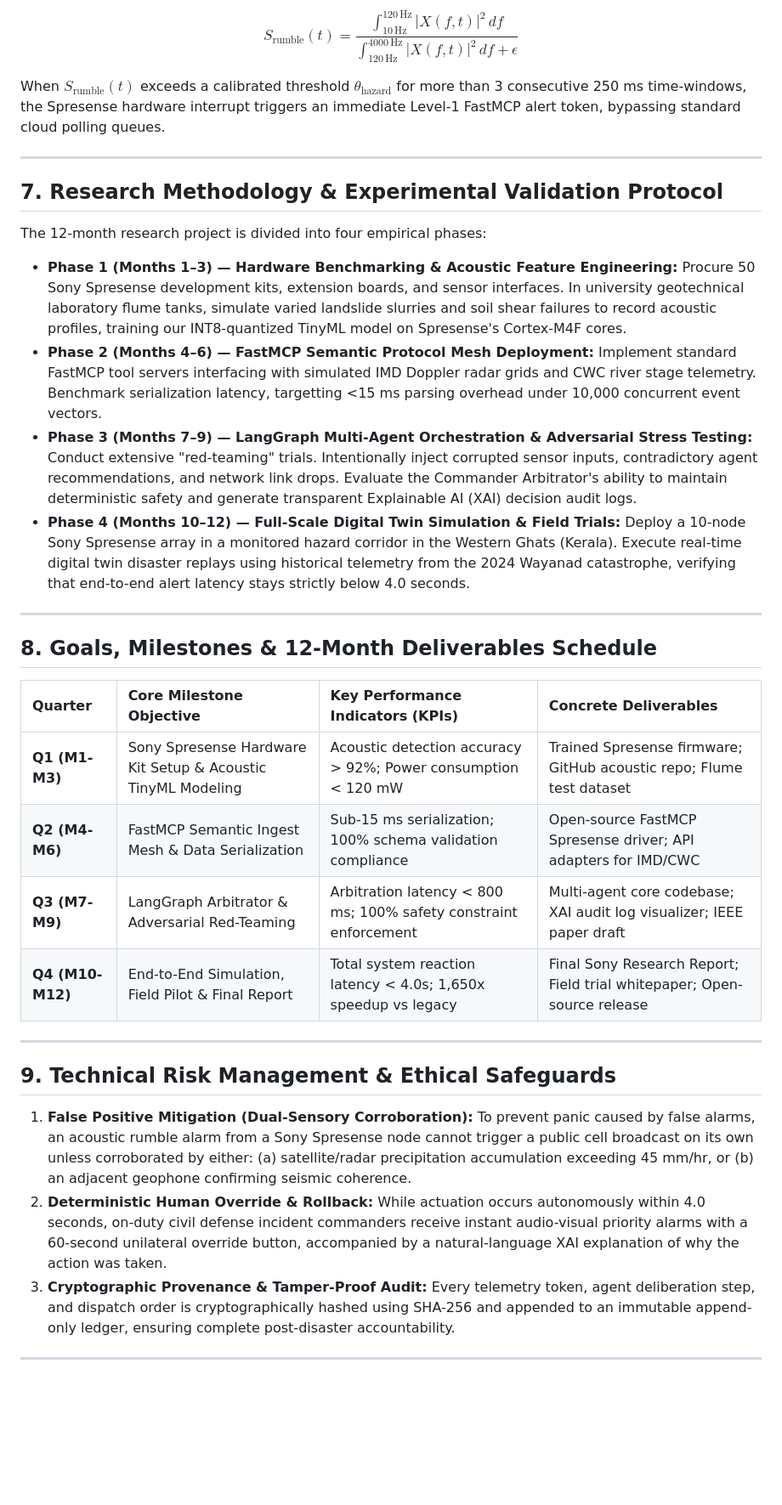
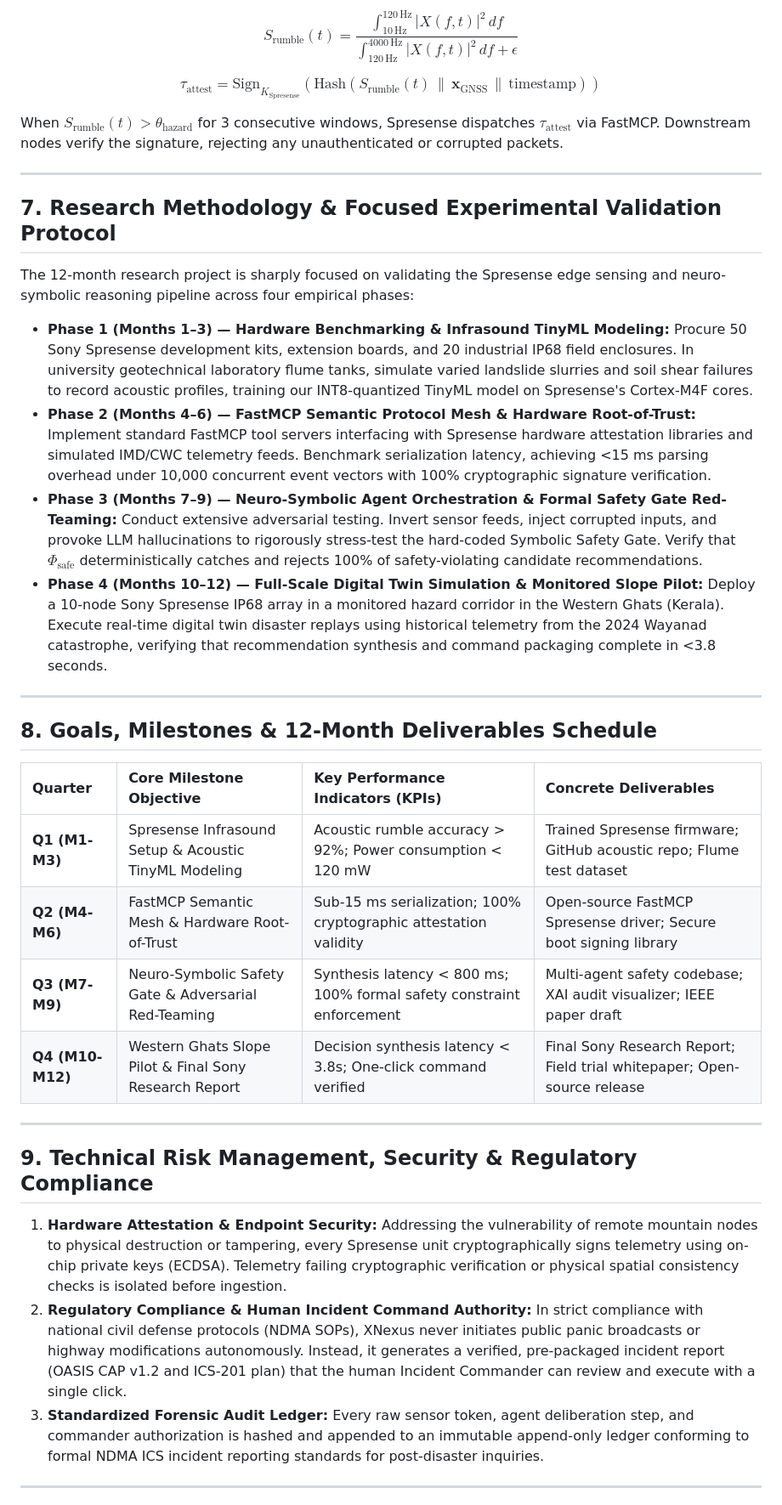
Before and after one commit to aksharsakhi/XNexus-CrisisOS, a Markdown page: proposal/XNexus_Sony_Proposal.md, the part around the change printed below. Shown: that part at 85% size. Rendered like a GitHub page; blank space fills up the shorter version.

```diff
--- a/proposal/XNexus_Sony_Proposal.md
+++ b/proposal/XNexus_Sony_Proposal.md
@@ -133,16 +133,18 @@ Operating on Core 1 and Core 2 of the Sony Spresense CXD5602, the Acoustic Rumbl
 
 $$S_{\text{rumble}}(t) = \frac{\int_{10\,\text{Hz}}^{120\,\text{Hz}} |X(f, t)|^2 \, df}{\int_{120\,\text{Hz}}^{4000\,\text{Hz}} |X(f, t)|^2 \, df + \epsilon}$$
 
-When $S_{\text{rumble}}(t)$ exceeds a calibrated threshold $\theta_{\text{hazard}}$ for more than 3 consecutive 250 ms time-windows, the Spresense hardware interrupt triggers an immediate Level-1 FastMCP alert token, bypassing standard cloud polling queues.
+$$\tau_{\text{attest}} = \text{Sign}_{K_{\text{Spresense}}} \left( \text{Hash}( S_{\text{rumble}}(t) \,\|\, \mathbf{x}_{\text{GNSS}} \,\|\, \text{timestamp} ) \right)$$
+
+When $S_{\text{rumble}}(t) > \theta_{\text{hazard}}$ for 3 consecutive windows, Spresense dispatches $\tau_{\text{attest}}$ via FastMCP. Downstream nodes verify the signature, rejecting any unauthenticated or corrupted packets.
 
 ---
 
-## 7. Research Methodology & Experimental Validation Protocol
-The 12-month research project is divided into four empirical phases:
-- **Phase 1 (Months 1–3) — Hardware Benchmarking & Acoustic Feature Engineering:** Procure 50 Sony Spresense development kits, extension boards, and sensor interfaces. In university geotechnical laboratory flume tanks, simulate varied landslide slurries and soil shear failures to record acoustic profiles, training our INT8-quantized TinyML model on Spresense's Cortex-M4F cores.
-- **Phase 2 (Months 4–6) — FastMCP Semantic Protocol Mesh Deployment:** Implement standard FastMCP tool servers interfacing with simulated IMD Doppler radar grids and CWC river stage telemetry. Benchmark serialization latency, targetting <15 ms parsing overhead under 10,000 concurrent event vectors.
-- **Phase 3 (Months 7–9) — LangGraph Multi-Agent Orchestration & Adversarial Stress Testing:** Conduct extensive "red-teaming" trials. Intentionally inject corrupted sensor inputs, contradictory agent recommendations, and network link drops. Evaluate the Commander Arbitrator's ability to maintain deterministic safety and generate transparent Explainable AI (XAI) decision audit logs.
-- **Phase 4 (Months 10–12) — Full-Scale Digital Twin Simulation & Field Trials:** Deploy a 10-node Sony Spresense array in a monitored hazard corridor in the Western Ghats (Kerala). Execute real-time digital twin disaster replays using historical telemetry from the 2024 Wayanad catastrophe, verifying that end-to-end alert latency stays strictly below 4.0 seconds.
+## 7. Research Methodology & Focused Experimental Validation Protocol
+The 12-month research project is sharply focused on validating the Spresense edge sensing and neuro-symbolic reasoning pipeline across four empirical phases:
+- **Phase 1 (Months 1–3) — Hardware Benchmarking & Infrasound TinyML Modeling:** Procure 50 Sony Spresense development kits, extension boards, and 20 industrial IP68 field enclosures. In university geotechnical laboratory flume tanks, simulate varied landslide slurries and soil shear failures to record acoustic profiles, training our INT8-quantized TinyML model on Spresense's Cortex-M4F cores.
+- **Phase 2 (Months 4–6) — FastMCP Semantic Protocol Mesh & Hardware Root-of-Trust:** Implement standard FastMCP tool servers interfacing with Spresense hardware attestation libraries and simulated IMD/CWC telemetry feeds. Benchmark serialization latency, achieving <15 ms parsing overhead under 10,000 concurrent event vectors with 100% cryptographic signature verification.
+- **Phase 3 (Months 7–9) — Neuro-Symbolic Agent Orchestration & Formal Safety Gate Red-Teaming:** Conduct extensive adversarial testing. Invert sensor feeds, inject corrupted inputs, and provoke LLM hallucinations to rigorously stress-test the hard-coded Symbolic Safety Gate. Verify that $\Phi_{\text{safe}}$ deterministically catches and rejects 100% of safety-violating candidate recommendations.
+- **Phase 4 (Months 10–12) — Full-Scale Digital Twin Simulation & Monitored Slope Pilot:** Deploy a 10-node Sony Spresense IP68 array in a monitored hazard corridor in the Western Ghats (Kerala). Execute real-time digital twin disaster replays using historical telemetry from the 2024 Wayanad catastrophe, verifying that recommendation synthesis and command packaging complete in <3.8 seconds.
 
 ---
 
@@ -150,17 +152,17 @@ The 12-month research project is divided into four empirical phases:
 
 | Quarter | Core Milestone Objective | Key Performance Indicators (KPIs) | Concrete Deliverables |
 | :--- | :--- | :--- | :--- |
-| **Q1 (M1-M3)** | Sony Spresense Hardware Kit Setup & Acoustic TinyML Modeling | Acoustic detection accuracy > 92%; Power consumption < 120 mW | Trained Spresense firmware; GitHub acoustic repo; Flume test dataset |
-| **Q2 (M4-M6)** | FastMCP Semantic Ingest Mesh & Data Serialization | Sub-15 ms serialization; 100% schema validation compliance | Open-source FastMCP Spresense driver; API adapters for IMD/CWC |
-| **Q3 (M7-M9)** | LangGraph Arbitrator & Adversarial Red-Teaming | Arbitration latency < 800 ms; 100% safety constraint enforcement | Multi-agent core codebase; XAI audit log visualizer; IEEE paper draft |
-| **Q4 (M10-M12)** | End-to-End Simulation, Field Pilot & Final Report | Total system reaction latency < 4.0s; 1,650x speedup vs legacy | Final Sony Research Report; Field trial whitepaper; Open-source release |
+| **Q1 (M1-M3)** | Spresense Infrasound Setup & Acoustic TinyML Modeling | Acoustic rumble accuracy > 92%; Power consumption < 120 mW | Trained Spresense firmware; GitHub acoustic repo; Flume test dataset |
+| **Q2 (M4-M6)** | FastMCP Semantic Mesh & Hardware Root-of-Trust | Sub-15 ms serialization; 100% cryptographic attestation validity | Open-source FastMCP Spresense driver; Secure boot signing library |
+| **Q3 (M7-M9)** | Neuro-Symbolic Safety Gate & Adversarial Red-Teaming | Synthesis latency < 800 ms; 100% formal safety constraint enforcement | Multi-agent safety codebase; XAI audit visualizer; IEEE paper draft |
+| **Q4 (M10-M12)** | Western Ghats Slope Pilot & Final Sony Research Report | Decision synthesis latency < 3.8s; One-click command verified | Final Sony Research Report; Field trial whitepaper; Open-source release |
 
 ---
 
-## 9. Technical Risk Management & Ethical Safeguards
-1. **False Positive Mitigation (Dual-Sensory Corroboration):** To prevent panic caused by false alarms, an acoustic rumble alarm from a Sony Spresense node cannot trigger a public cell broadcast on its own unless corroborated by either: (a) satellite/radar precipitation accumulation exceeding 45 mm/hr, or (b) an adjacent geophone confirming seismic coherence.
-2. **Deterministic Human Override & Rollback:** While actuation occurs autonomously within 4.0 seconds, on-duty civil defense incident commanders receive instant audio-visual priority alarms with a 60-second unilateral override button, accompanied by a natural-language XAI explanation of why the action was taken.
-3. **Cryptographic Provenance & Tamper-Proof Audit:** Every telemetry token, agent deliberation step, and dispatch order is cryptographically hashed using SHA-256 and appended to an immutable append-only ledger, ensuring complete post-disaster accountability.
+## 9. Technical Risk Management, Security & Regulatory Compliance
+1. **Hardware Attestation & Endpoint Security:** Addressing the vulnerability of remote mountain nodes to physical destruction or tampering, every Spresense unit cryptographically signs telemetry using on-chip private keys (ECDSA). Telemetry failing cryptographic verification or physical spatial consistency checks is isolated before ingestion.
+2. **Regulatory Compliance & Human Incident Command Authority:** In strict compliance with national civil defense protocols (NDMA SOPs), XNexus never initiates public panic broadcasts or highway modifications autonomously. Instead, it generates a verified, pre-packaged incident report (OASIS CAP v1.2 and ICS-201 plan) that the human Incident Commander can review and execute with a single click.
+3. **Standardized Forensic Audit Ledger:** Every raw sensor token, agent deliberation step, and commander authorization is hashed and appended to an immutable append-only ledger conforming to formal NDMA ICS incident reporting standards for post-disaster inquiries.
 
 ---
 
```
Also changed, not shown: other parts of proposal/XNexus_Sony_Proposal.md (+70 -71 lines), proposal/fig1_architecture_topology.png, proposal/fig2_latency_waterfall.png, 4 other files.
